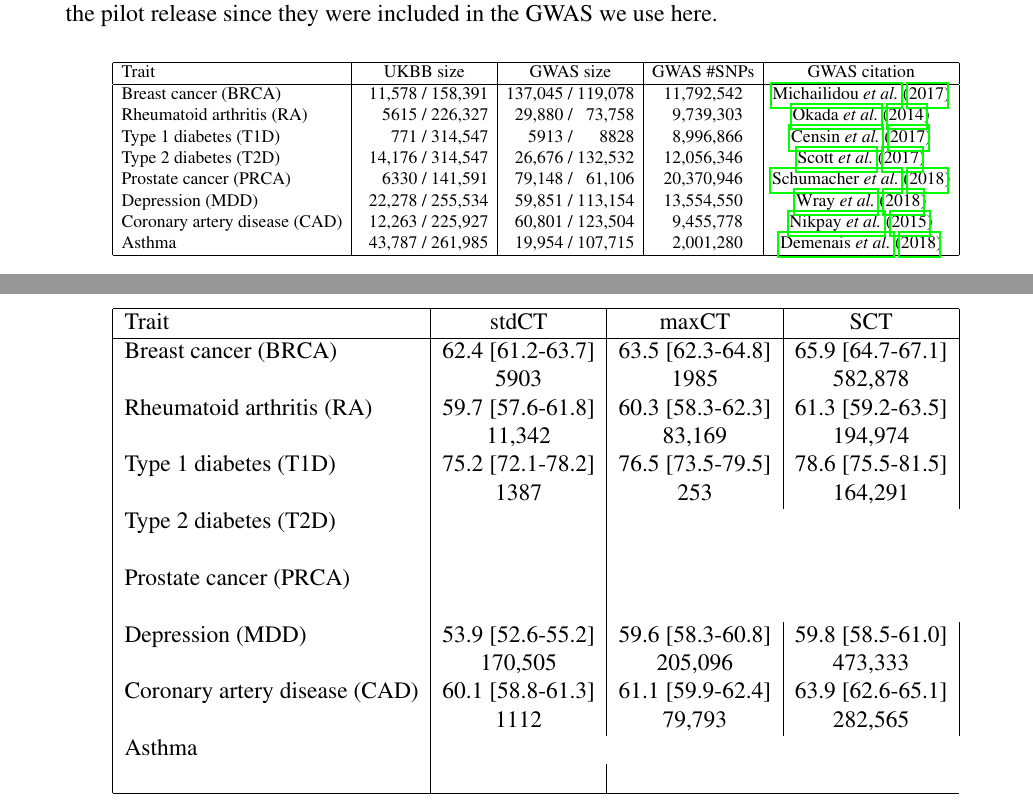
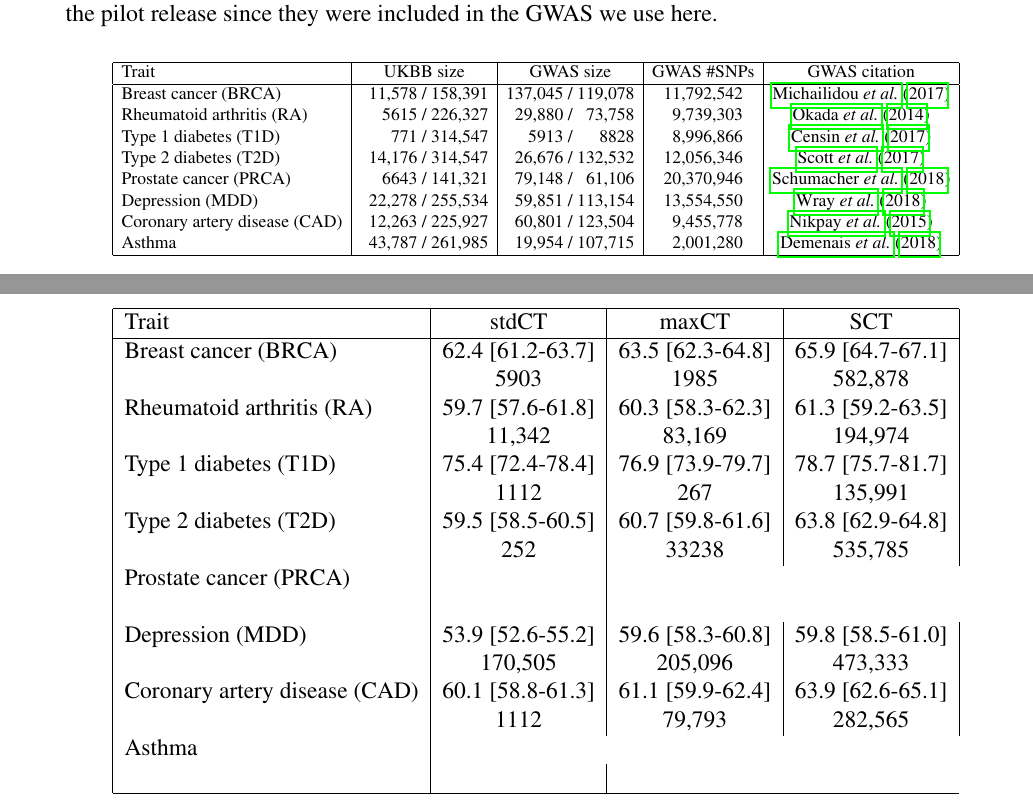
Before and after one commit to privefl/simus-PRS, a LaTeX document (paper3-SCT/SCT.tex): two parts of pages 6 and 9 of 27, joined at a grey line, cut so that both start at the same text. Compiled offline with pdfLaTeX.

Commit message:
diabetes

```diff
--- a/paper3-SCT/SCT.tex
+++ b/paper3-SCT/SCT.tex
@@ -155,7 +155,7 @@ Breast cancer (BRCA) & ~~11,578 / 158,391 & 137,045 / 119,078 & 11,792,542 & \ci
 Rheumatoid arthritis (RA) & ~~~~~5615 / 226,327 & ~~29,880 / ~~73,758 & ~~9,739,303 & \cite{okada2014genetics} \\
 Type 1 diabetes (T1D) & ~~~~~~~771 / 314,547 & ~~~~~5913 / ~~~~~8828  & ~~8,996,866 & \cite{censin2017childhood} \\
 Type 2 diabetes (T2D) & ~~14,176 / 314,547 & ~~26,676 / 132,532 & 12,056,346 & \cite{scott2017expanded} \\
-Prostate cancer (PRCA) & ~~~~~6330 / 141,591 & ~~79,148 / ~~61,106 & 20,370,946 & \cite{schumacher2018association} \\
+Prostate cancer (PRCA) & ~~~~~6643 / 141,321 & ~~79,148 / ~~61,106 & 20,370,946 & \cite{schumacher2018association} \\
 Depression (MDD) & ~~22,278 / 255,534 & ~~59,851 / 113,154 & 13,554,550 & \cite{wray2018genome} \\
 Coronary artery disease (CAD) & ~~12,263 / 225,927 & ~~60,801 / 123,504 & ~~9,455,778 & \cite{nikpay2015comprehensive} \\
 Asthma & ~~43,787 / 261,985 & ~~19,954 / 107,715 & ~~2,001,280 & \cite{demenais2018multiancestry} \\
@@ -219,10 +219,10 @@ Breast cancer (BRCA) & 62.4 [61.2-63.7] & 63.5 [62.3-64.8] & 65.9 [64.7-67.1] \\
  & 5903 & 1985 & 582,878 \\
 Rheumatoid arthritis (RA) & 59.7 [57.6-61.8] & 60.3 [58.3-62.3] & 61.3 [59.2-63.5] \\
  & 11,342 & 83,169 & 194,974 \\
-Type 1 diabetes (T1D) & 75.2 [72.1-78.2] & 76.5 [73.5-79.5] & 78.6 [75.5-81.5] \\
- & 1387 & 253 & 164,291 \\
-Type 2 diabetes (T2D) & \\
- &  \\
+Type 1 diabetes (T1D) & 75.4 [72.4-78.4] & 76.9 [73.9-79.7] & 78.7 [75.7-81.7] \\
+ & 1112 & 267 & 135,991 \\
+Type 2 diabetes (T2D) & 59.5 [58.5-60.5] & 60.7 [59.8-61.6] & 63.8 [62.9-64.8] \\
+ & 252 & 33238 & 535,785 \\
 Prostate cancer (PRCA) &  \\
  &  \\
 Depression (MDD) & 53.9 [52.6-55.2] & 59.6 [58.3-60.8] & 59.8 [58.5-61.0] \\
```
Also changed, not shown: figures/grid-T1D.png, figures/grid-T2D.png, figures/new-effects-T1D.png, figures/new-effects-T2D.png.
